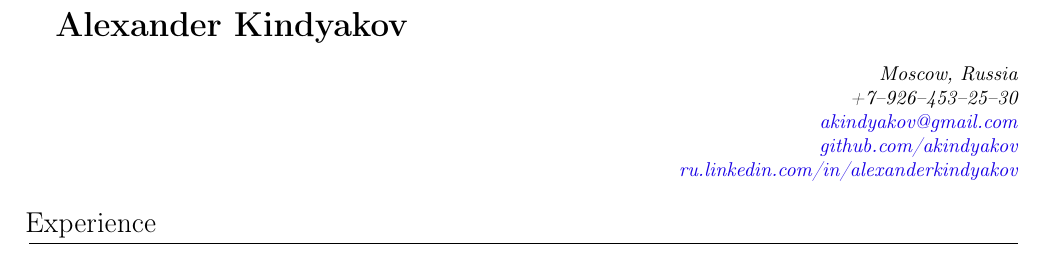
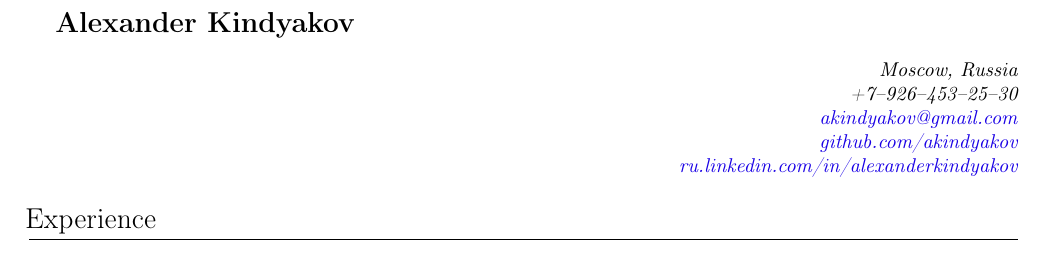
Before and after one commit to akindyakov/doc, a LaTeX CV (my_cv/cv_eng.tex): part of page 1 of 2, cut so that both start at the same text. Compiled offline with pdfLaTeX.

Commit message:
Change the size of title

```diff
--- a/my_cv/cv_eng.tex
+++ b/my_cv/cv_eng.tex
@@ -35,7 +35,7 @@
 
 \begin{document}
 
-{\LARGE\textbf{Alexander Kindyakov}}
+{\Large\textbf{Alexander Kindyakov}}
 
 \begin{flushright}
     {\itshape
```
